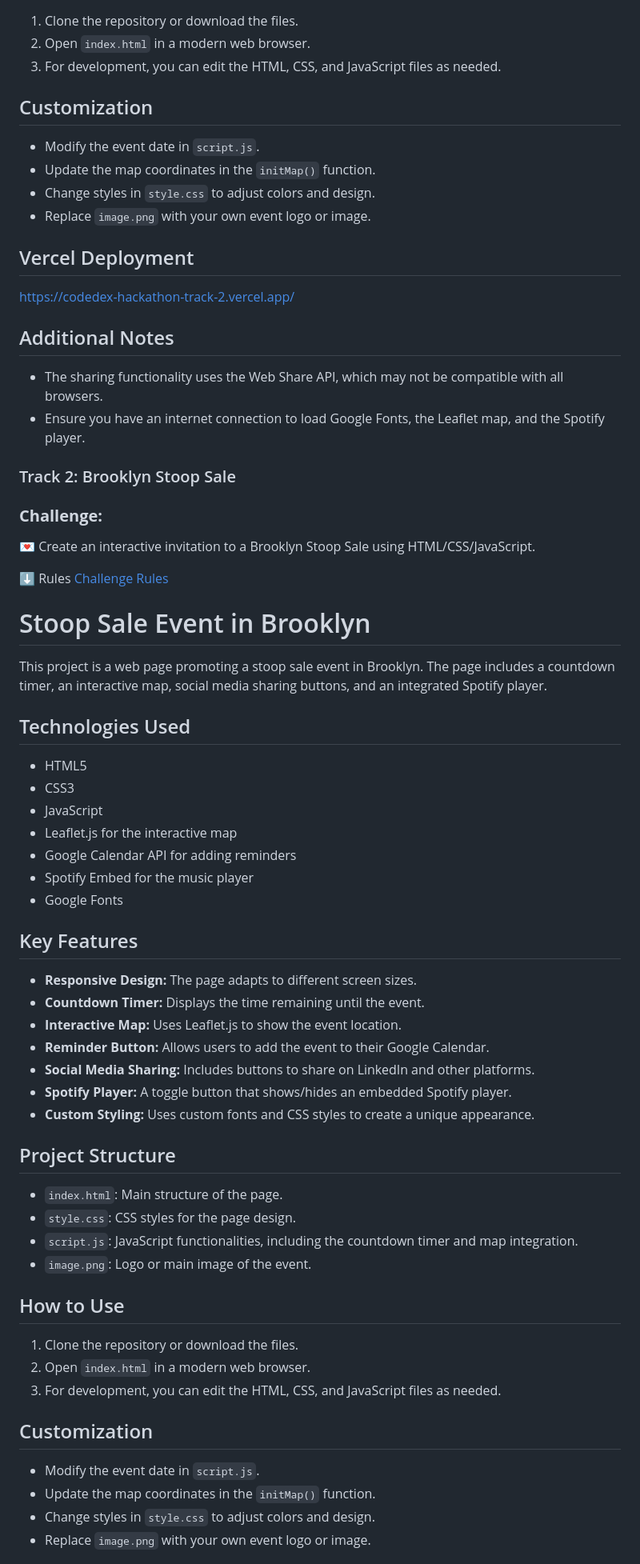
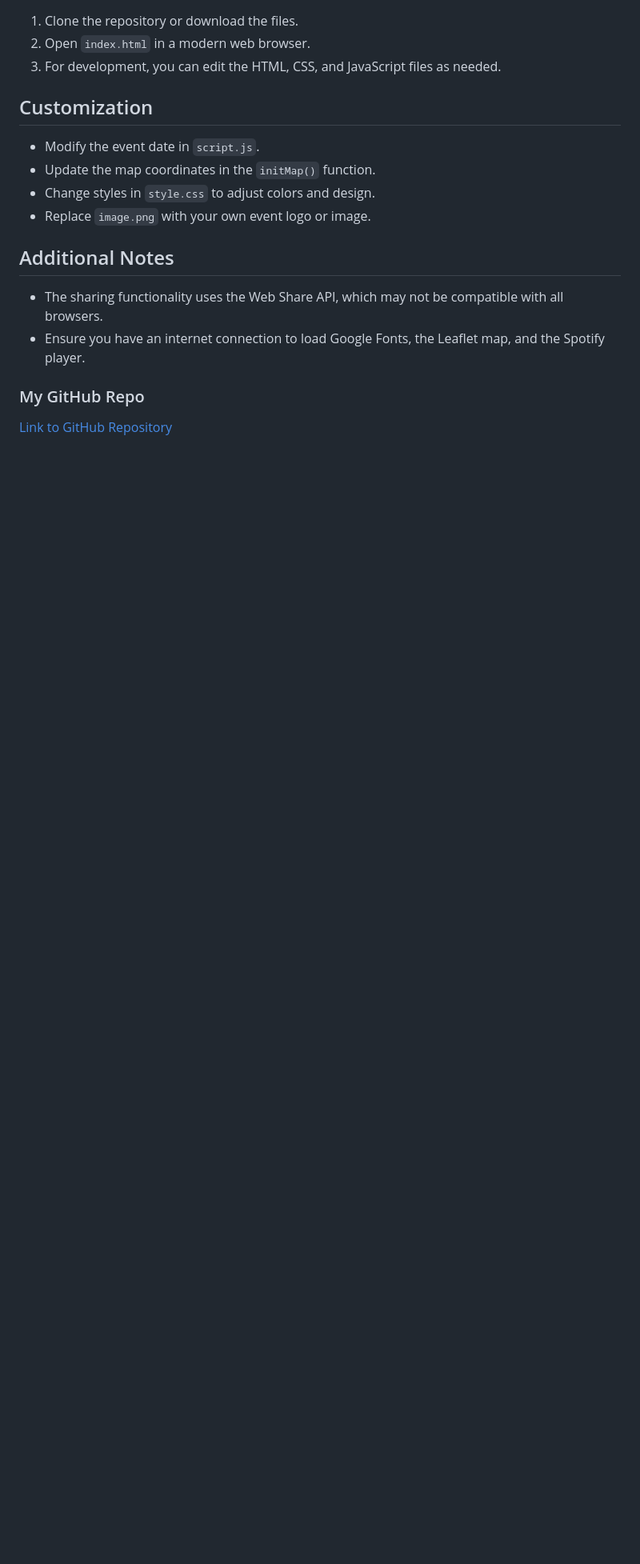
Before and after one commit to ClaudiaCalero/Codedex-Hackathon-Track-2-, a Markdown page: README.md, the part around the change printed below. Shown: that part at 80% size. Rendered like a GitHub page; blank space fills up the shorter version.

```diff
--- a/README.md
+++ b/README.md
@@ -45,61 +37,10 @@ This project is a web page promoting a stoop sale event in Brooklyn. The page in
 - Change styles in `style.css` to adjust colors and design.
 - Replace `image.png` with your own event logo or image.
 
-
-## Vercel Deployment
-https://codedex-hackathon-track-2.vercel.app/
-
 ## Additional Notes
 - The sharing functionality uses the Web Share API, which may not be compatible with all browsers.
 - Ensure you have an internet connection to load Google Fonts, the Leaflet map, and the Spotify player.
 
+### My GitHub Repo
+[Link to GitHub Repository](https://github.com/ClaudiaCalero)
 
-
-### Track 2: Brooklyn Stoop Sale
-
-### **Challenge:**
-
-💌 Create an interactive invitation to a Brooklyn Stoop Sale using HTML/CSS/JavaScript.
-
-⬇️ Rules
-[Challenge Rules](https://codedex.notion.site/Track-2-Brooklyn-Stoop-Sale-01895caec65548f4bdf21d6dd7144ef2)
-
-# Stoop Sale Event in Brooklyn
-
-This project is a web page promoting a stoop sale event in Brooklyn. The page includes a countdown timer, an interactive map, social media sharing buttons, and an integrated Spotify player.
-
-## Technologies Used
-- HTML5
-- CSS3
-- JavaScript
-- Leaflet.js for the interactive map
-- Google Calendar API for adding reminders
-- Spotify Embed for the music player
-- Google Fonts
-
-## Key Features
-- **Responsive Design:** The page adapts to different screen sizes.
-- **Countdown Timer:** Displays the time remaining until the event.
-- **Interactive Map:** Uses Leaflet.js to show the event location.
-- **Reminder Button:** Allows users to add the event to their Google Calendar.
-- **Social Media Sharing:** Includes buttons to share on LinkedIn and other platforms.
-- **Spotify Player:** A toggle button that shows/hides an embedded Spotify player.
-- **Custom Styling:** Uses custom fonts and CSS styles to create a unique appearance.
-
-## Project Structure
-- `index.html`: Main structure of the page.
-- `style.css`: CSS styles for the page design.
-- `script.js`: JavaScript functionalities, including the countdown timer and map integration.
-- `image.png`: Logo or main image of the event.
-
-## How to Use
-1. Clone the repository or download the files.
-2. Open `index.html` in a modern web browser.
-3. For development, you can edit the HTML, CSS, and JavaScript files as needed.
-
-## Customization
-- Modify the event date in `script.js`.
-- Update the map coordinates in the `initMap()` function.
-- Change styles in `style.css` to adjust colors and design.
-- Replace `image.png` with your own event logo or image.
-
```
Also changed, not shown: other parts of README.md (+18 -60 lines).
